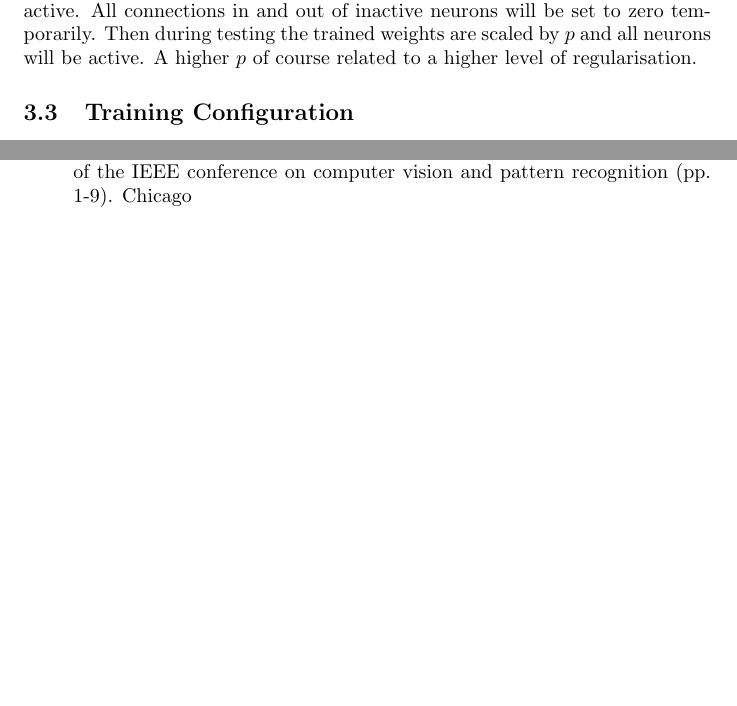
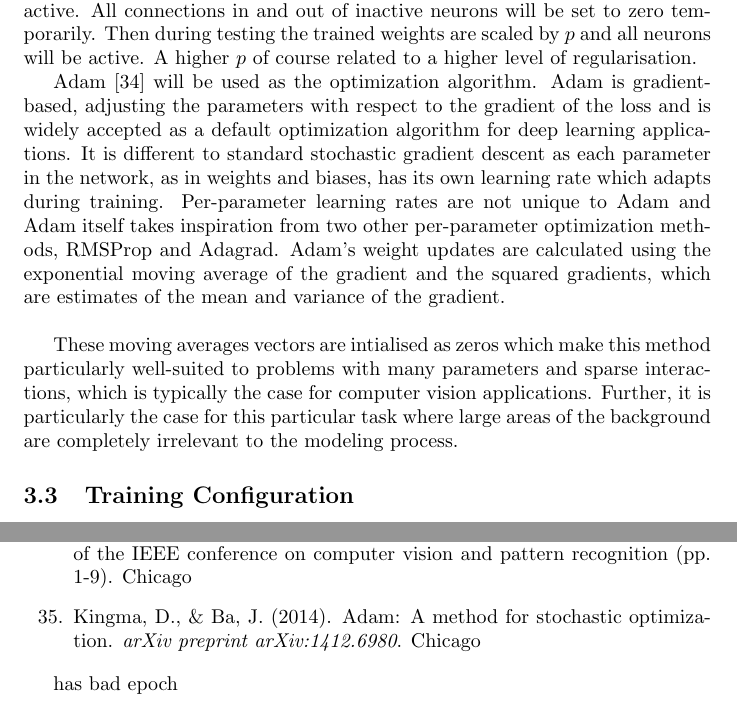
Before and after one commit to frederik-laboyrie/collaborative-filtering-spark, a LaTeX paper (report/report.tex): two parts of pages 23 and 37 of 42 before the commit and two parts of pages 23 and 37 of 43 after it, joined at a grey line, cut so that both start at the same text, the shorter picture padded with empty space. Compiled offline with pdfLaTeX.

Commit message:
more editing

```diff
--- a/report/report.tex
+++ b/report/report.tex
@@ -281,5 +281,9 @@ This problem can cause large parts of the network to die and results in relative
 Also, using a fairly complex network structure on an intricate task with a fairly small dataset, particular attention must be paid to the initialization strategy of the network weights. The efficacy of weight intialization and its ability to allow convergence of deep networks was brough to the forefront in [22] with Xavier intialization. For ReLUs, however, the optimal weight strategy of giving weights variance of $1/N$ (where N is the number of units in a layer) was shown not to hold true. Specifically, in [24] it is shown that the optimal variance weights in ReLU based networks is in fact $2/N$ and in many cases networks fail to converge under Xavier intialization. This is not merely empirically observed but the result is rigorously proved in [23].\\
 
 As a regularisation technique, as in to avoid overfitting to the training samples, dropout [33] will be used. This is a technique were any given unit in the neuron in the network will be present with probability $p$. Intuitively, this technique works as each unit in the network is having noise applied to it. During training, for any given iteration, only a certain subset of the neurons will be active. All connections in and out of inactive neurons will be set to zero temporarily. Then during testing the trained weights are scaled by $p$ and all neurons will be active. A higher $p$ of course related to a higher level of regularisation.
+
+Adam [34] will be used as the optimization algorithm. Adam is gradient-based, adjusting the parameters with respect to the gradient of the loss and is widely accepted as a default optimization algorithm for deep learning applications. It is different to standard stochastic gradient descent as each parameter in the network, as in weights and biases, has its own learning rate which adapts during training. Per-parameter learning rates are not unique to Adam and Adam itself takes inspiration from two other per-parameter optimization methods, RMSProp and Adagrad. Adam's weight updates are calculated using the exponential moving average of the gradient and the squared gradients, which are estimates of the mean and variance of the gradient. \\
+
+These moving averages vectors are intialised as zeros which make this method particularly well-suited to problems with many parameters and sparse interactions, which is typically the case for computer vision applications. Further, it is particularly the case for this particular task where large areas of the background are completely irrelevant to the modeling process.
 \subsection{Training Configuration}
 \subsubsection{Dataset}
@@ -586,6 +590,9 @@ NETWORKS
 \item Srivastava, N., Hinton, G. E., Krizhevsky, A., Sutskever, I., \& Salakhutdinov, R. (2014). Dropout: a simple way to prevent neural networks from overfitting. \emph{Journal of machine learning research}, 15(1), 1929-1958.
 \item Szegedy, C., Liu, W., Jia, Y., Sermanet, P., Reed, S., Anguelov, D., ... \& Rabinovich, A. (2015). \emph{Going deeper with convolutions}. In Proceedings of the IEEE conference on computer vision and pattern recognition (pp. 1-9).
 Chicago
+\item Kingma, D., \& Ba, J. (2014). Adam: A method for stochastic optimization. \emph{arXiv preprint arXiv:1412.6980}.
+Chicago
+
 
 \end{enumerate}
 
```
Also changed, not shown: report/report.tex (2 more changed lines).
